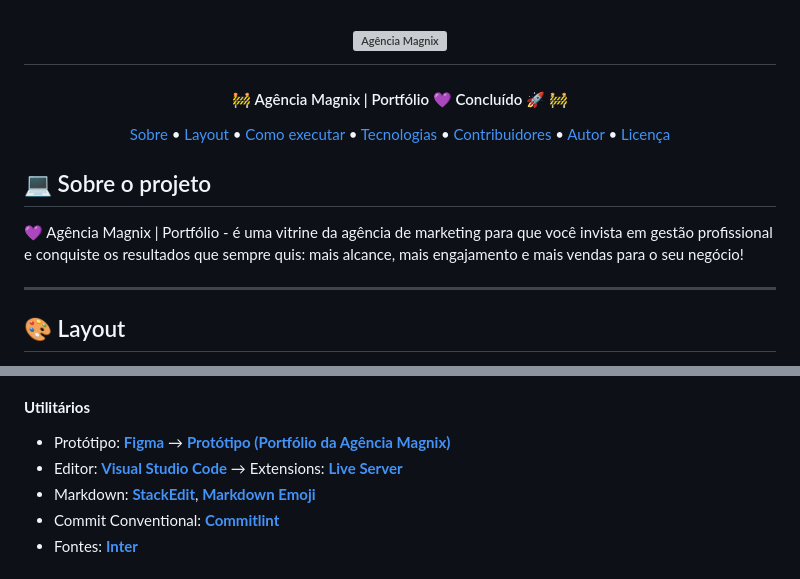
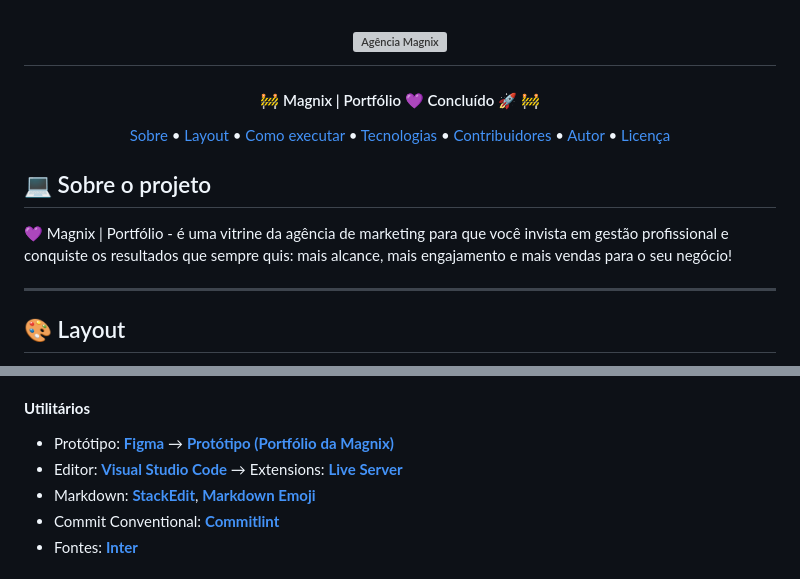
Before and after one commit to pedroeuzebiodev/agenciamagnix.com, a Markdown page: README.md, 2 parts joined by grey strips. Rendered like a GitHub page; grey boxes are pictures that could not be loaded.

Commit message:
Atualiza README.md

```diff
--- a/README.md
+++ b/README.md
@@ -23,7 +23,7 @@
 </h1>
 
 <h4 align="center">
- 🚧  Agência Magnix | Portfólio 💜 Concluído 🚀 🚧
+ 🚧  Magnix | Portfólio 💜 Concluído 🚀 🚧
 </h4>
 
 <p align="center">
@@ -38,7 +38,7 @@
 
 ## 💻 Sobre o projeto
 
-💜 Agência Magnix | Portfólio - é uma vitrine da agência de marketing para que você invista em gestão profissional e conquiste os resultados que sempre quis: mais alcance, mais engajamento e mais vendas para o seu negócio!
+💜 Magnix | Portfólio - é uma vitrine da agência de marketing para que você invista em gestão profissional e conquiste os resultados que sempre quis: mais alcance, mais engajamento e mais vendas para o seu negócio!
 
 ---
 
@@ -100,7 +100,7 @@ As seguintes ferramentas foram usadas na construção do projeto:
 
 #### **Utilitários**
 
-- Protótipo: **[Figma](https://www.figma.com/)** → **[Protótipo (Portfólio da Agência Magnix)](https://www.figma.com/design/FfB9vGc6l0xiU6wdFlVVFg/Portf%C3%B3lio-da-Ag%C3%AAncia-Magnix?node-id=0-1&t=No4Bs95OYXbDjsnp-1)**
+- Protótipo: **[Figma](https://www.figma.com/)** → **[Protótipo (Portfólio da Magnix)](https://www.figma.com/design/FfB9vGc6l0xiU6wdFlVVFg/Portf%C3%B3lio-da-Ag%C3%AAncia-Magnix?node-id=0-1&t=No4Bs95OYXbDjsnp-1)**
 - Editor: **[Visual Studio Code](https://code.visualstudio.com/)** → Extensions: **[Live Server](https://marketplace.visualstudio.com/items?itemName=ritwickdey.LiveServer)**
 - Markdown: **[StackEdit](https://stackedit.io/)**, **[Markdown Emoji](https://gist.github.com/rxaviers/7360908)**
 - Commit Conventional: **[Commitlint](https://github.com/conventional-changelog/commitlint)**
```
